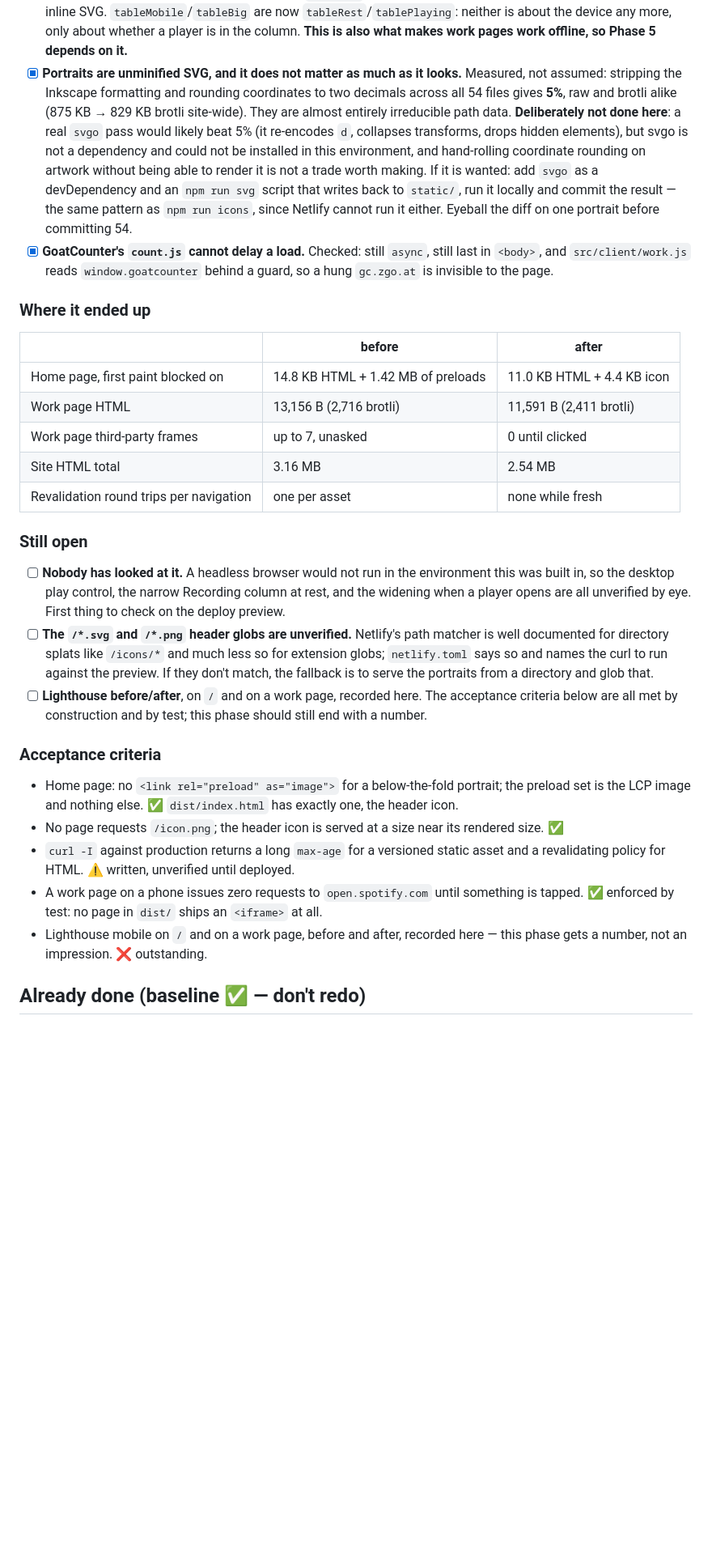
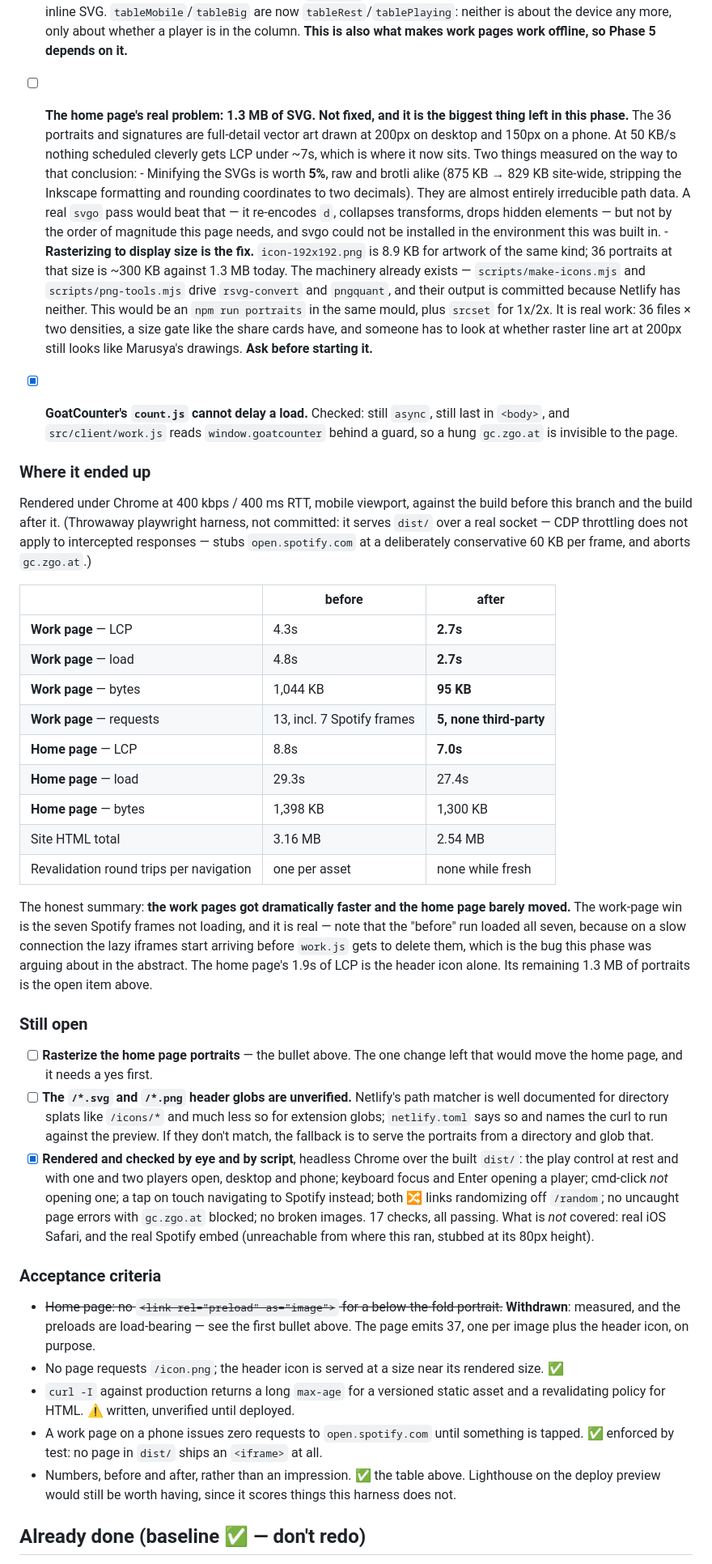
Before and after one commit to jsundram/quartet-chooser, a Markdown page: pwa.md, the part around one of its changes. Shown at 81% size. Rendered like a GitHub page; blank space fills up the shorter version.

Commit message:
pwa.md: correct Phase 7 with the measured numbers
The preload finding was reversed by rendering the page; the work-page change
is where the phase paid. Records both, plus the home page's real problem
(1.3 MB of portrait SVG) as an open item that needs a yes before starting.

Co-Authored-By: Claude Opus 5 (1M context) <noreply@anthropic.com>

```diff
--- a/pwa.md
+++ b/pwa.md
@@ -534,53 +552,78 @@ Measured against `dist/` and against production headers, worst first:
       gone — the glyph is inline SVG. `tableMobile`/`tableBig` are now `tableRest`/`tablePlaying`:
       neither is about the device any more, only about whether a player is in the column.
       **This is also what makes work pages work offline, so Phase 5 depends on it.**
-- [x] **Portraits are unminified SVG, and it does not matter as much as it looks.** Measured, not
-      assumed: stripping the Inkscape formatting and rounding coordinates to two decimals across all
-      54 files gives **5%**, raw and brotli alike (875 KB → 829 KB brotli site-wide). They are
-      almost entirely irreducible path data. **Deliberately not done here**: a real `svgo` pass would
-      likely beat 5% (it re-encodes `d`, collapses transforms, drops hidden elements), but svgo is
-      not a dependency and could not be installed in this environment, and hand-rolling coordinate
-      rounding on artwork without being able to render it is not a trade worth making. If it is
-      wanted: add `svgo` as a devDependency and an `npm run svg` script that writes back to
-      `static/`, run it locally and commit the result — the same pattern as `npm run icons`, since
-      Netlify cannot run it either. Eyeball the diff on one portrait before committing 54.
+- [ ] **The home page's real problem: 1.3 MB of SVG. Not fixed, and it is the biggest thing left
+      in this phase.** The 36 portraits and signatures are full-detail vector art drawn at 200px on
+      desktop and 150px on a phone. At 50 KB/s nothing scheduled cleverly gets LCP under ~7s,
+      which is where it now sits. Two things measured on the way to that conclusion:
+      - Minifying the SVGs is worth **5%**, raw and brotli alike (875 KB → 829 KB site-wide,
+        stripping the Inkscape formatting and rounding coordinates to two decimals). They are
+        almost entirely irreducible path data. A real `svgo` pass would beat that — it re-encodes
+        `d`, collapses transforms, drops hidden elements — but not by the order of magnitude this
+        page needs, and svgo could not be installed in the environment this was built in.
+      - **Rasterizing to display size is the fix.** `icon-192x192.png` is 8.9 KB for artwork of the
+        same kind; 36 portraits at that size is ~300 KB against 1.3 MB today. The machinery already
+        exists — `scripts/make-icons.mjs` and `scripts/png-tools.mjs` drive `rsvg-convert` and
+        `pngquant`, and their output is committed because Netlify has neither. This would be an
+        `npm run portraits` in the same mould, plus `srcset` for 1x/2x. It is real work: 36 files ×
+        two densities, a size gate like the share cards have, and someone has to look at whether
+        raster line art at 200px still looks like Marusya's drawings. **Ask before starting it.**
 - [x] **GoatCounter's `count.js` cannot delay a load.** Checked: still `async`, still last in
       `<body>`, and `src/client/work.js` reads `window.goatcounter` behind a guard, so a hung
       `gc.zgo.at` is invisible to the page.
 
 ### Where it ended up
 
+Rendered under Chrome at 400 kbps / 400 ms RTT, mobile viewport, against the build before this
+branch and the build after it. (Throwaway playwright harness, not committed: it serves `dist/` over
+a real socket — CDP throttling does not apply to intercepted responses — stubs `open.spotify.com` at
+a deliberately conservative 60 KB per frame, and aborts `gc.zgo.at`.)
+
 | | before | after |
 |---|---|---|
-| Home page, first paint blocked on | 14.8 KB HTML + 1.42 MB of preloads | 11.0 KB HTML + 4.4 KB icon |
-| Work page HTML | 13,156 B (2,716 brotli) | 11,591 B (2,411 brotli) |
-| Work page third-party frames | up to 7, unasked | 0 until clicked |
+| **Work page** — LCP | 4.3s | **2.7s** |
+| **Work page** — load | 4.8s | **2.7s** |
+| **Work page** — bytes | 1,044 KB | **95 KB** |
+| **Work page** — requests | 13, incl. 7 Spotify frames | **5, none third-party** |
+| **Home page** — LCP | 8.8s | **7.0s** |
+| **Home page** — load | 29.3s | 27.4s |
+| **Home page** — bytes | 1,398 KB | 1,300 KB |
 | Site HTML total | 3.16 MB | 2.54 MB |
 | Revalidation round trips per navigation | one per asset | none while fresh |
 
+The honest summary: **the work pages got dramatically faster and the home page barely moved.** The
+work-page win is the seven Spotify frames not loading, and it is real — note that the "before" run
+loaded all seven, because on a slow connection the lazy iframes start arriving before `work.js` gets
+to delete them, which is the bug this phase was arguing about in the abstract. The home page's
+1.9s of LCP is the header icon alone. Its remaining 1.3 MB of portraits is the open item above.
+
 ### Still open
 
-- [ ] **Nobody has looked at it.** A headless browser would not run in the environment this was
-      built in, so the desktop play control, the narrow Recording column at rest, and the widening
-      when a player opens are all unverified by eye. First thing to check on the deploy preview.
+- [ ] **Rasterize the home page portraits** — the bullet above. The one change left that would move
+      the home page, and it needs a yes first.
 - [ ] **The `/*.svg` and `/*.png` header globs are unverified.** Netlify's path matcher is well
       documented for directory splats like `/icons/*` and much less so for extension globs;
       `netlify.toml` says so and names the curl to run against the preview. If they don't match, the
       fallback is to serve the portraits from a directory and glob that.
-- [ ] **Lighthouse before/after**, on `/` and on a work page, recorded here. The acceptance criteria
-      below are all met by construction and by test; this phase should still end with a number.
+- [x] **Rendered and checked by eye and by script**, headless Chrome over the built `dist/`: the
+      play control at rest and with one and two players open, desktop and phone; keyboard focus and
+      Enter opening a player; cmd-click *not* opening one; a tap on touch navigating to Spotify
+      instead; both 🔀 links randomizing off `/random`; no uncaught page errors with `gc.zgo.at`
+      blocked; no broken images. 17 checks, all passing. What is *not* covered: real iOS Safari,
+      and the real Spotify embed (unreachable from where this ran, stubbed at its 80px height).
 
 ### Acceptance criteria
 
-- Home page: no `<link rel="preload" as="image">` for a below-the-fold portrait; the preload set is
-  the LCP image and nothing else. ✅ `dist/index.html` has exactly one, the header icon.
+- ~~Home page: no `<link rel="preload" as="image">` for a below-the-fold portrait.~~ **Withdrawn**:
+  measured, and the preloads are load-bearing — see the first bullet above. The page emits 37, one
+  per image plus the header icon, on purpose.
 - No page requests `/icon.png`; the header icon is served at a size near its rendered size. ✅
 - `curl -I` against production returns a long `max-age` for a versioned static asset and a
   revalidating policy for HTML. ⚠️ written, unverified until deployed.
 - A work page on a phone issues zero requests to `open.spotify.com` until something is tapped.
   ✅ enforced by test: no page in `dist/` ships an `<iframe>` at all.
-- Lighthouse mobile on `/` and on a work page, before and after, recorded here — this phase gets a
-  number, not an impression. ❌ outstanding.
+- Numbers, before and after, rather than an impression. ✅ the table above. Lighthouse on the
+  deploy preview would still be worth having, since it scores things this harness does not.
 
 ## Already done (baseline ✅ — don't redo)
 
```
Also changed, not shown: other parts of pwa.md (+32 -14 lines).
